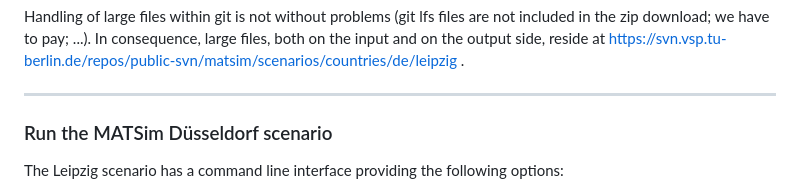
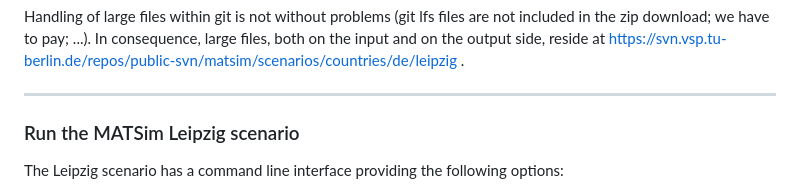
Before and after one commit to vahid94/matsim-leipzig, a Markdown page: README.md, the part around the change. Drawn GitHub-style.

```diff
--- a/README.md
+++ b/README.md
@@ -29,7 +29,7 @@ The **MATSim input files, output files, analysis data and visualizations** are l
 Handling of large files within git is not without problems (git lfs files are not included in the zip download; we have to pay; ...).  In consequence, large files, both on the input and on the output side, reside at https://svn.vsp.tu-berlin.de/repos/public-svn/matsim/scenarios/countries/de/leipzig .
 
 ----
-### Run the MATSim Düsseldorf scenario
+### Run the MATSim Leipzig scenario
 
 The Leipzig scenario has a command line interface providing the following options:
 
```
